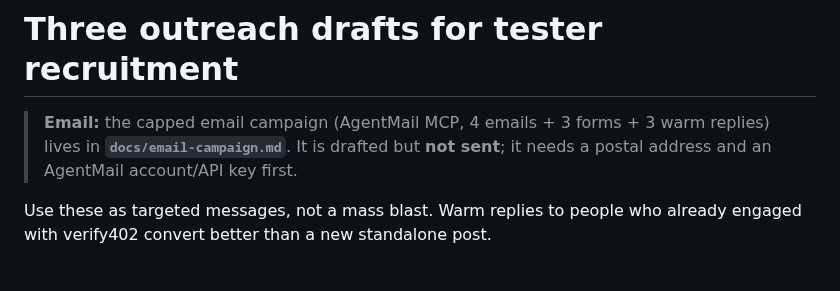
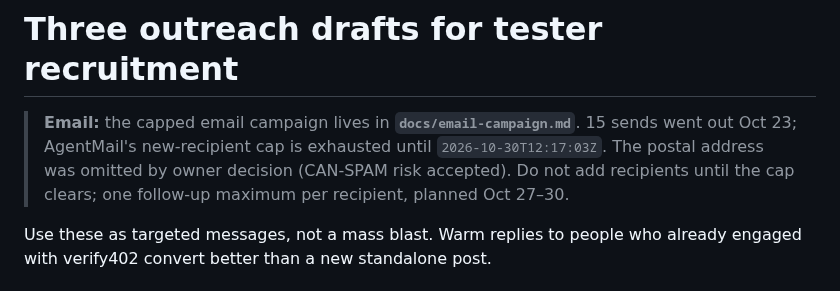
Before and after one commit to a32116150-ctrl/verify402, a Markdown page: docs/tester-outreach.md, the part around the change. GitHub-like rendering.

Commit message:
docs: reconcile outreach status after 1.0.7

```diff
--- a/docs/tester-outreach.md
+++ b/docs/tester-outreach.md
@@ -1,8 +1,10 @@
 # Three outreach drafts for tester recruitment
 
-> **Email:** the capped email campaign (AgentMail MCP, 4 emails + 3 forms + 3
-> warm replies) lives in **`docs/email-campaign.md`**. It is drafted but **not
-> sent**; it needs a postal address and an AgentMail account/API key first.
+> **Email:** the capped email campaign lives in **`docs/email-campaign.md`**.
+> 15 sends went out Oct 23; AgentMail's new-recipient cap is exhausted until
+> `2026-10-30T12:17:03Z`. The postal address was omitted by owner decision
+> (CAN-SPAM risk accepted). Do not add recipients until the cap clears;
+> one follow-up maximum per recipient, planned Oct 27–30.
 
 Use these as targeted messages, not a mass blast. Warm replies to people who already engaged with verify402 convert better than a new standalone post.
 
```
Also changed, not shown: docs/email-campaign.md (+4 -3 lines).
